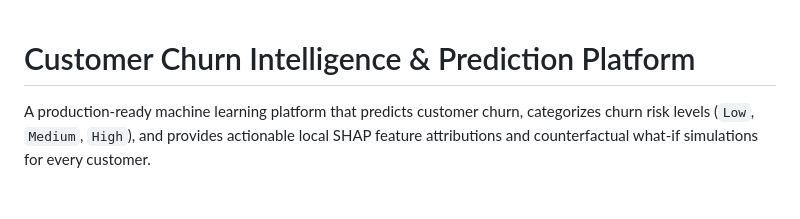
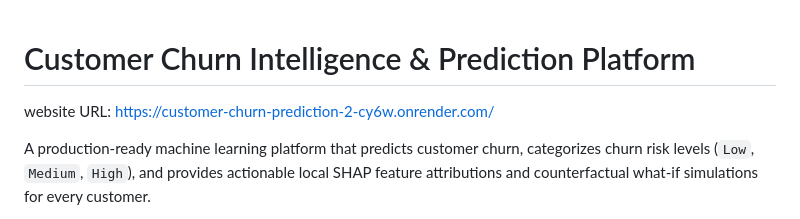
Before and after one commit to prasad-ai18/Customer-Churn-Prediction, a Markdown page: README.md, the part around the change. GitHub-like rendering; blank space fills up the shorter version.

Commit message:
Add website URL to README

```diff
--- a/README.md
+++ b/README.md
@@ -1,4 +1,5 @@
 # Customer Churn Intelligence & Prediction Platform
+website URL: https://customer-churn-prediction-2-cy6w.onrender.com/
 
 A production-ready machine learning platform that predicts customer churn, categorizes churn risk levels (`Low`, `Medium`, `High`), and provides actionable local SHAP feature attributions and counterfactual what-if simulations for every customer.
 
```
